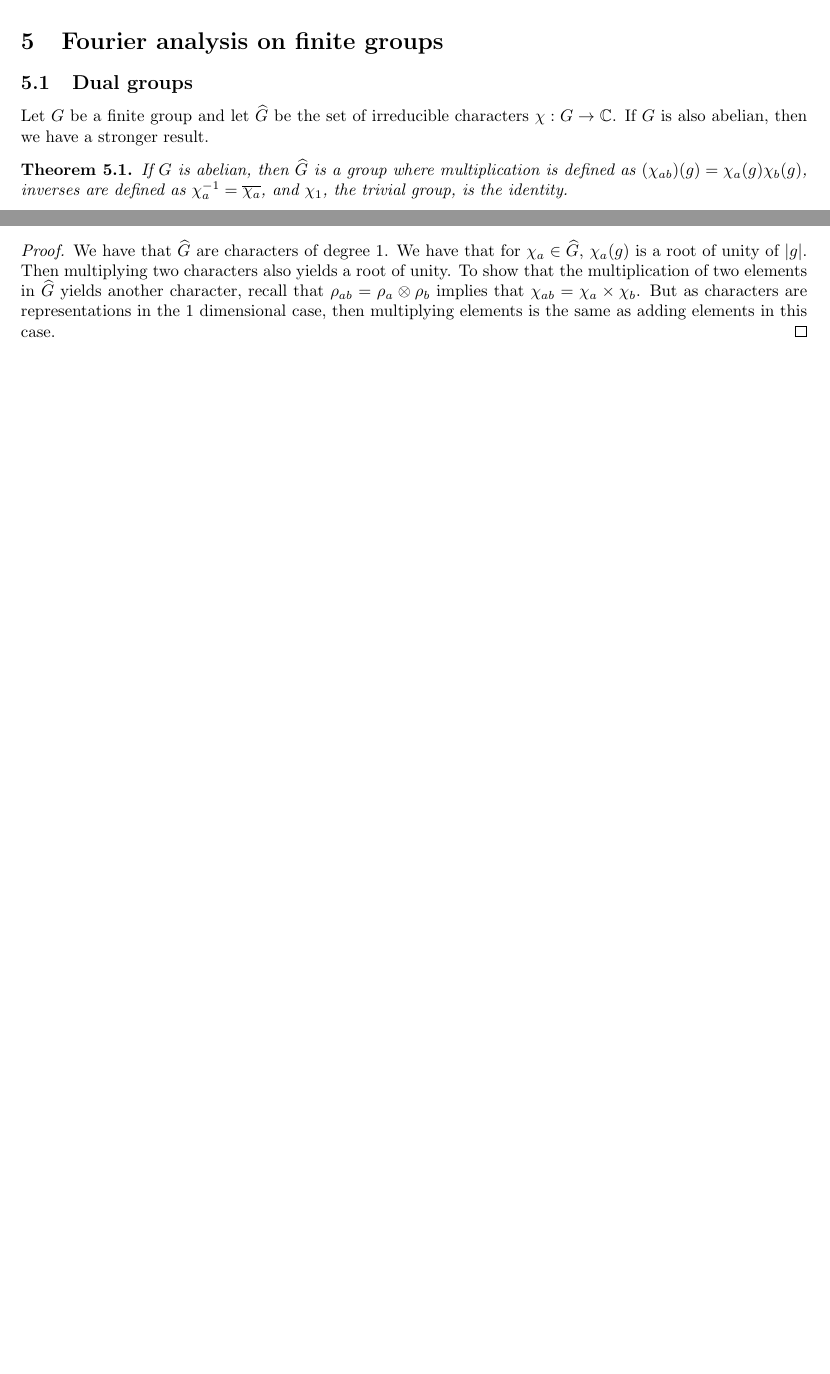
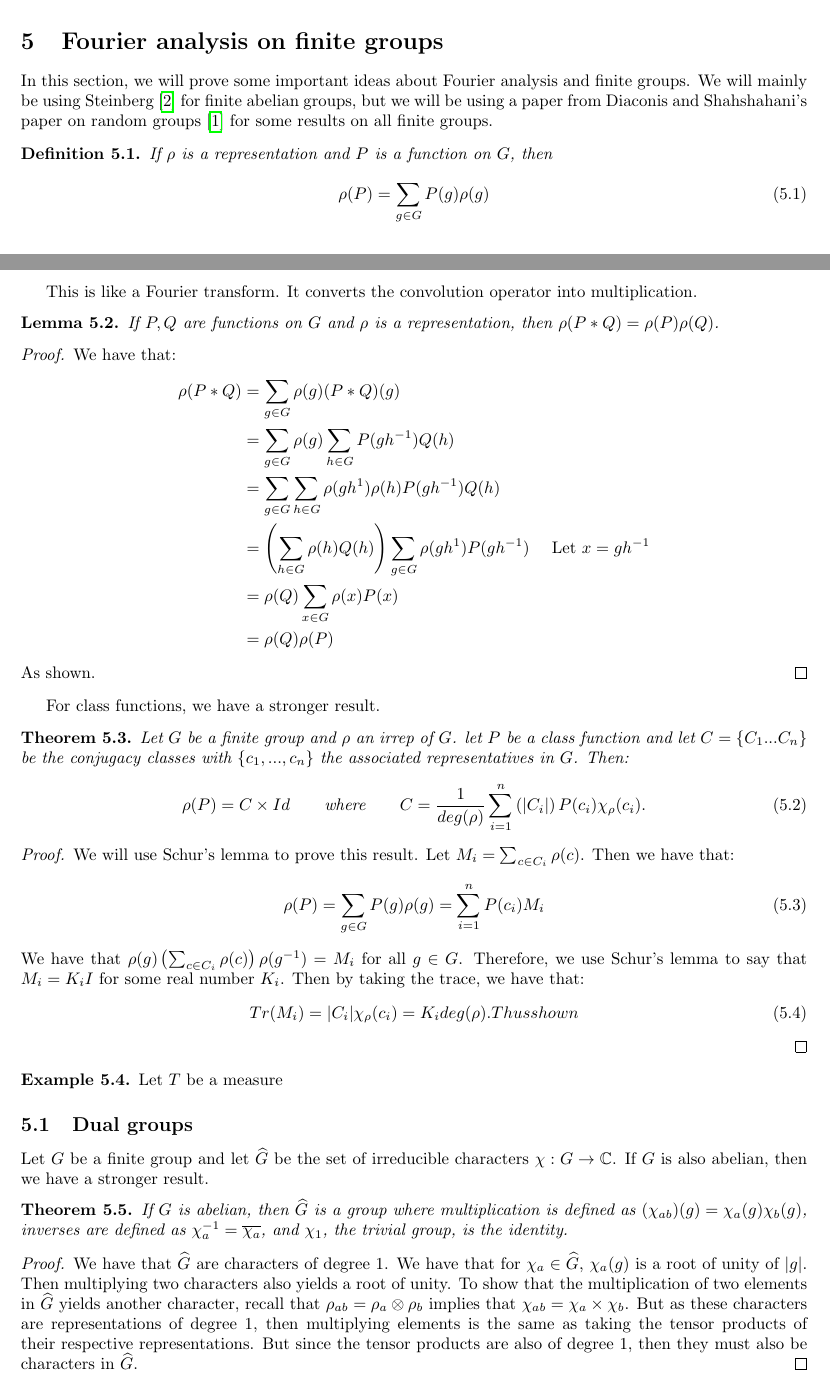
Before and after one commit to ErickLuu/Honours-Project-Notes, a LaTeX document (Notes/Representation Theory/Random walks on groups report.tex): two parts of pages 3 and 4 of 6 before the commit and two parts of pages 3 and 4 of 8 after it, joined at a grey line, cut so that both start at the same text, the shorter picture padded with empty space. Compiled offline with pdfLaTeX.

Commit message:
txs auto checkin

```diff
--- a/Notes/Representation Theory/Random walks on groups report.tex
+++ b/Notes/Representation Theory/Random walks on groups report.tex
@@ -186,4 +183,57 @@ For probability distributions on groups, we have some stronger statements. In fa
+We say that a sequence of probabilities $\lbrace P_n \rbrace_{n \in \mathbb{N}}$ converges to $P$ if for all $\varepsilon > 0$, there exists $N > 0$ such that $\|P_n - P \|_1 < \varepsilon$ when $n \geq N$.
+
 \section{Fourier analysis on finite groups}
+In this section, we will prove some important ideas about Fourier analysis and finite groups. We will mainly be using Steinberg \cite{steinbergProbabilityRandomWalks2012} for finite abelian groups, but we will be using a paper from Diaconis and Shahshahani's paper on random groups \cite{diaconisGeneratingRandomPermutation1981} for some results on all finite groups.
+
+\begin{definition}
+	If $\rho$ is a representation and $P$ is a function on $G$, then
+	\begin{equation}
+		\rho(P) = \sum_{g \in G} P(g) \rho(g)
+	\end{equation}
+\end{definition}
+
+This is like a Fourier transform. It converts the convolution operator into multiplication.
+
+\begin{lemma}
+	If $P, Q$ are functions on $G$ and $\rho$ is a representation, then $\rho(P \ast Q) = \rho(P) \rho(Q)$.
+\end{lemma}
+
+\begin{proof}
+	We have that:
+	\begin{align*}
+		\rho(P \ast Q) &= \sum_{g \in G} \rho(g) (P \ast Q)(g)\\
+		&= \sum_{g \in G} \rho(g) \sum_{h \in G} P(g h^{-1}) Q(h)\\
+		&= \sum_{g \in G}\sum_{h \in G} \rho(gh^{1}) \rho(h)  P(g h^{-1}) Q(h)\\
+		&= \left(\sum_{h \in G}  \rho(h) Q(h)\right) \sum_{g \in G} \rho(gh^{1})P(g h^{-1}) \quad \text{ Let } x = gh^{-1} \\
+		&= \rho(Q) \sum_{x \in G} \rho(x) P(x)\\
+		&= \rho(Q) \rho(P)
+	\end{align*}
+	As shown.
+\end{proof}
+
+For class functions, we have a stronger result.
+
+\begin{theorem}
+	Let $G$ be a finite group and $\rho$ an irrep of $G$. let $P$ be a class function and let $C = \lbrace C_1... C_n \rbrace$ be the conjugacy classes with $\lbrace c_1, ..., c_n \rbrace$ the associated representatives in $G$. Then:
+	\begin{equation}
+		\rho(P) = C \times Id \qquad \text{where} \qquad C = \frac{1}{deg(\rho)}  \sum_{i = 1}^n\left(|C_i|\right) P(c_i) \chi_\rho(c_i).
+	\end{equation}
+\end{theorem}
+\begin{proof}
+	We will use Schur's lemma to prove this result.
+	Let $M_i = \sum_{c \in C_i} \rho(c)$. Then we have that:
+	\begin{equation}
+		\rho(P) = \sum_{g \in G} P(g) \rho(g) = \sum_{i = 1}^n P(c_i) M_i
+	\end{equation}
+	We have that $\rho(g) \left(\sum_{c \in C_i} \rho(c)\right) \rho(g^{-1}) = M_i$ for all $g \in G$. Therefore, we use Schur's lemma to say that $M_i = K_i I$ for some real number $K_i$. Then by taking the trace, we have that:
+	\begin{equation}
+		Tr(M_i) = |C_i| \chi_\rho(c_i) = K_i deg(\rho). Thus shown
+	\end{equation}
+\end{proof}
+
+\begin{example}
+	Let $T$ be a measure
+\end{example}
 \subsection{Dual groups}
 Let $G$ be a finite group and let $\widehat{G}$ be the set of irreducible characters $\chi: G \rightarrow \mathbb{C}$. If $G$ is also abelian, then we have a stronger result.
 \begin{theorem}
@@ -191,5 +241,5 @@ Let $G$ be a finite group and let $\widehat{G}$ be the set of irreducible charac
 \end{theorem}
 \begin{proof}
 	We have that $\widehat{G}$ are characters of degree 1.
-	 We have that for $\chi_a \in \widehat{G}$, $\chi_a(g)$ is a root of unity of $|g|$. Then multiplying two characters also yields a root of unity. To show that the multiplication of two elements in $\widehat{G}$ yields another character, recall that $\rho_{ab} = \rho_a \otimes \rho_b$ implies that $\chi_{ab} = \chi_a \times \chi_b$. But as characters are representations in the 1 dimensional case, then multiplying elements is the same as adding elements in this case.
+	 We have that for $\chi_a \in \widehat{G}$, $\chi_a(g)$ is a root of unity of $|g|$. Then multiplying two characters also yields a root of unity. To show that the multiplication of two elements in $\widehat{G}$ yields another character, recall that $\rho_{ab} = \rho_a \otimes \rho_b$ implies that $\chi_{ab} = \chi_a \times \chi_b$. But as these characters are representations of degree 1, then multiplying elements is the same as taking the tensor products of their respective representations. But since the tensor products are also of degree 1, then they must also be characters in $\widehat{G}$.
 \end{proof}
```
Also changed, not shown: Notes/Representation Theory/Random walks on groups report.tex (73 more changed lines).
